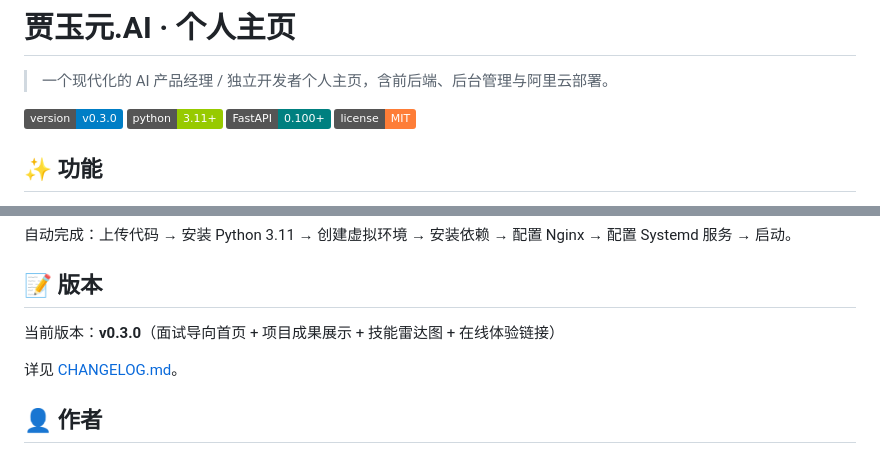
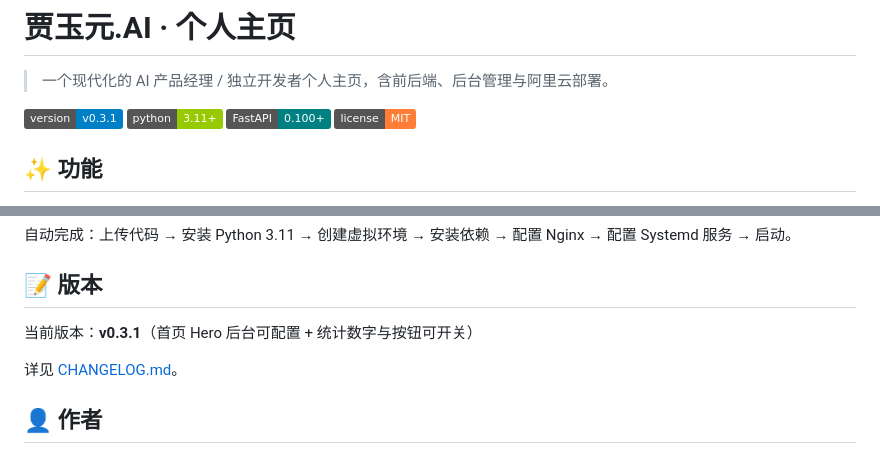
Before and after one commit to Caser-86/jiayuyuan-ai-portfolio, a Markdown page: README.md, 2 parts joined by grey strips. Drawn GitHub-style; badges without logos.

Commit message:
docs: update README and CHANGELOG for v0.3.1

```diff
--- a/README.md
+++ b/README.md
@@ -2,7 +2,7 @@
 
 > 一个现代化的 AI 产品经理 / 独立开发者个人主页，含前后端、后台管理与阿里云部署。
 
-![Version](https://img.shields.io/badge/version-v0.3.0-blue)
+![Version](https://img.shields.io/badge/version-v0.3.1-blue)
 ![Python](https://img.shields.io/badge/python-3.11+-green)
 ![FastAPI](https://img.shields.io/badge/FastAPI-0.100+-teal)
 ![License](https://img.shields.io/badge/license-MIT-orange)
@@ -91,7 +91,7 @@ python auto_deploy.py
 
 ## 📝 版本
 
-当前版本：**v0.3.0**（面试导向首页 + 项目成果展示 + 技能雷达图 + 在线体验链接）
+当前版本：**v0.3.1**（首页 Hero 后台可配置 + 统计数字与按钮可开关）
 
 详见 [CHANGELOG.md](CHANGELOG.md)。
 
```
Also changed, not shown: CHANGELOG.md (+16 -0 lines).
